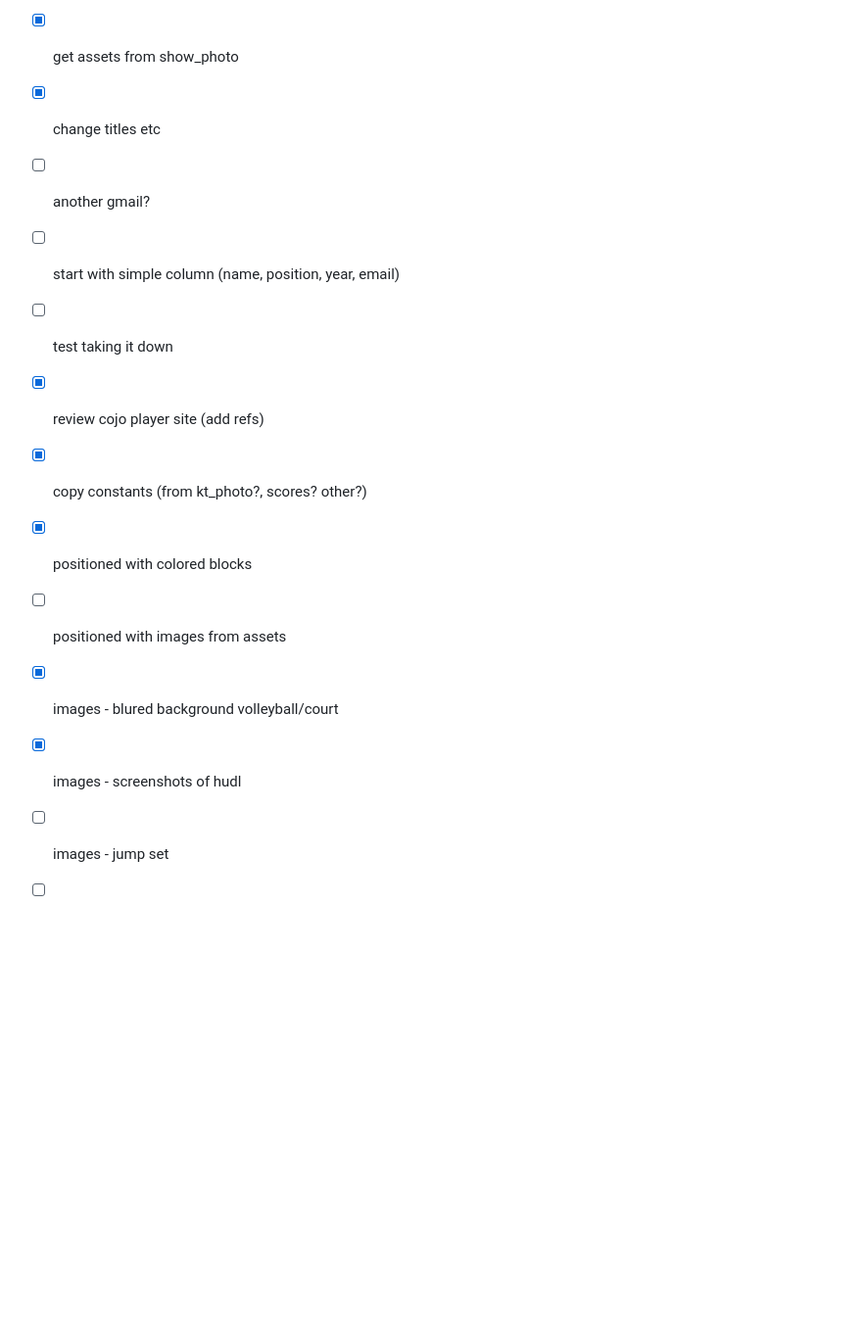
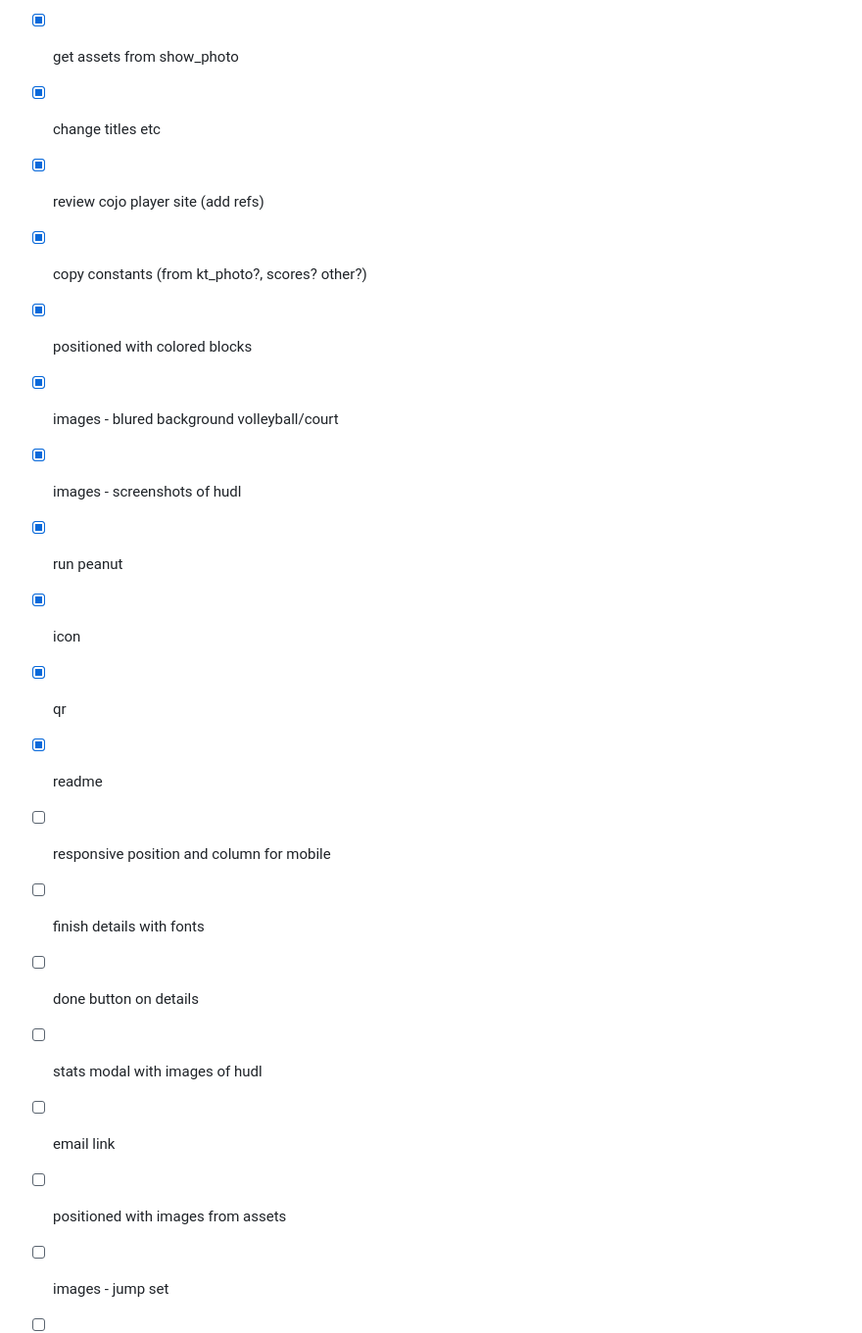
Before and after one commit to alpiepho/kayleepiephovolleyball, a Markdown page: README.md, the part around the change printed below. Shown: that part at 98% size. Drawn GitHub-style; blank space fills up the shorter version.

```diff
--- a/README.md
+++ b/README.md
@@ -8,15 +18,24 @@ A new Flutter web project and site for a College Volleyball Recruiting website.
 - [x] get main from kt_photo
 - [x] get assets from show_photo
 - [x] change titles etc
-- [ ] another gmail?
-- [ ] start with simple column (name, position, year, email)
-- [ ] test taking it down
 - [x] review cojo player site (add refs)
 - [x] copy constants (from kt_photo?, scores? other?)
 - [x] positioned with colored blocks
-- [ ] positioned with images from assets
 - [x] images - blured background volleyball/court
 - [x] images - screenshots of hudl
+
+- [x] run peanut
+- [x] icon
+- [x] qr
+- [x] readme
+
+- [ ] responsive position and column for mobile
+- [ ] finish details with fonts
+- [ ] done button on details
+- [ ] stats modal with images of hudl
+- [ ] email link
+
+- [ ] positioned with images from assets
 - [ ] images - jump set
 - [ ] images - dump?
 - [ ] images - serve?
```
Also changed, not shown: other parts of README.md (+14 -1 lines), favicon.png (added), qr-code.png (added), 3 other files.
